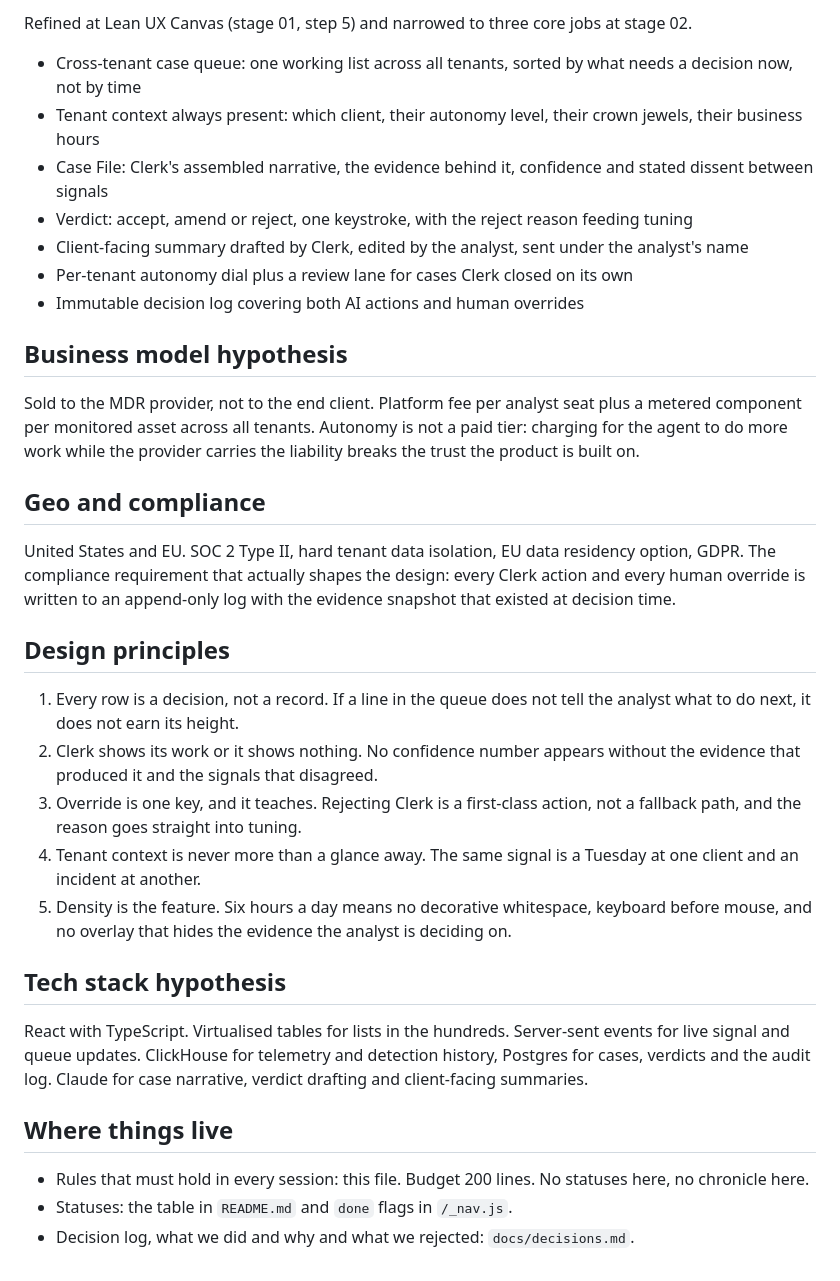
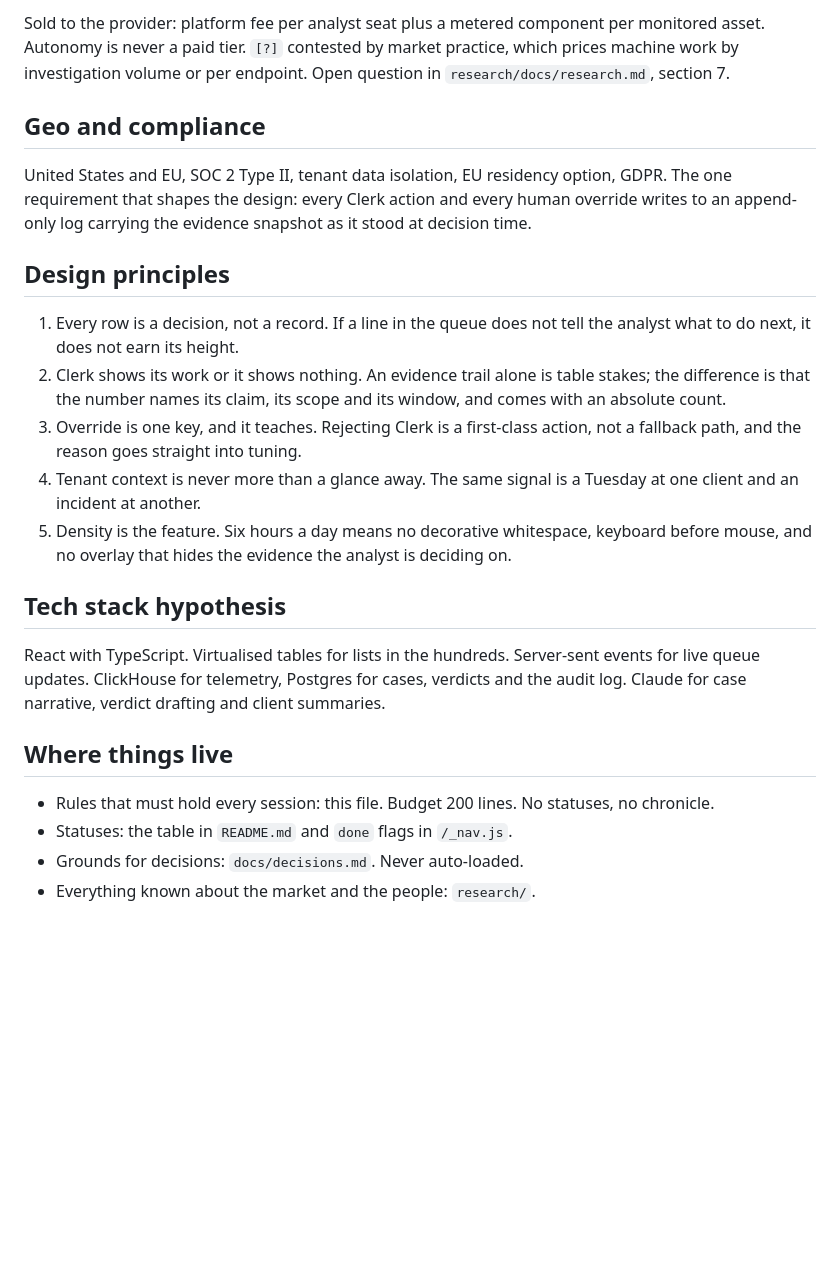
Before and after one commit to sergiodesign4u-dot/harrier, a Markdown page: CLAUDE.md, the part around one of its changes. GitHub-like rendering; blank space fills up the shorter version.

```diff
--- a/CLAUDE.md
+++ b/CLAUDE.md
@@ -39,36 +44,25 @@ Risk: decisions taken under volume pressure that nobody can defend six months la
 
-Refined at Lean UX Canvas (stage 01, step 5) and narrowed to three core jobs at stage 02.
-
-- Cross-tenant case queue: one working list across all tenants, sorted by what needs a decision now, not by time
-- Tenant context always present: which client, their autonomy level, their crown jewels, their business hours
-- Case File: Clerk's assembled narrative, the evidence behind it, confidence and stated dissent between signals
-- Verdict: accept, amend or reject, one keystroke, with the reject reason feeding tuning
-- Client-facing summary drafted by Clerk, edited by the analyst, sent under the analyst's name
-- Per-tenant autonomy dial plus a review lane for cases Clerk closed on its own
-- Immutable decision log covering both AI actions and human overrides
-
-## Business model hypothesis
-
-Sold to the MDR provider, not to the end client. Platform fee per analyst seat plus a metered component per monitored asset across all tenants. Autonomy is not a paid tier: charging for the agent to do more work while the provider carries the liability breaks the trust the product is built on.
+Sold to the provider: platform fee per analyst seat plus a metered component per monitored asset. Autonomy is never a paid tier. `[?]` contested by market practice, which prices machine work by investigation volume or per endpoint. Open question in `research/docs/research.md`, section 7.
 
 ## Geo and compliance
 
-United States and EU. SOC 2 Type II, hard tenant data isolation, EU data residency option, GDPR. The compliance requirement that actually shapes the design: every Clerk action and every human override is written to an append-only log with the evidence snapshot that existed at decision time.
+United States and EU, SOC 2 Type II, tenant data isolation, EU residency option, GDPR. The one requirement that shapes the design: every Clerk action and every human override writes to an append-only log carrying the evidence snapshot as it stood at decision time.
 
 ## Design principles
 
 1. Every row is a decision, not a record. If a line in the queue does not tell the analyst what to do next, it does not earn its height.
-2. Clerk shows its work or it shows nothing. No confidence number appears without the evidence that produced it and the signals that disagreed.
+2. Clerk shows its work or it shows nothing. An evidence trail alone is table stakes; the difference is that the number names its claim, its scope and its window, and comes with an absolute count.
 3. Override is one key, and it teaches. Rejecting Clerk is a first-class action, not a fallback path, and the reason goes straight into tuning.
 4. Tenant context is never more than a glance away. The same signal is a Tuesday at one client and an incident at another.
 5. Density is the feature. Six hours a day means no decorative whitespace, keyboard before mouse, and no overlay that hides the evidence the analyst is deciding on.
 
 ## Tech stack hypothesis
 
-React with TypeScript. Virtualised tables for lists in the hundreds. Server-sent events for live signal and queue updates. ClickHouse for telemetry and detection history, Postgres for cases, verdicts and the audit log. Claude for case narrative, verdict drafting and client-facing summaries.
+React with TypeScript. Virtualised tables for lists in the hundreds. Server-sent events for live queue updates. ClickHouse for telemetry, Postgres for cases, verdicts and the audit log. Claude for case narrative, verdict drafting and client summaries.
 
 ## Where things live
 
-- Rules that must hold in every session: this file. Budget 200 lines. No statuses here, no chronicle here.
+- Rules that must hold every session: this file. Budget 200 lines. No statuses, no chronicle.
 - Statuses: the table in `README.md` and `done` flags in `/_nav.js`.
-- Decision log, what we did and why and what we rejected: `docs/decisions.md`.
+- Grounds for decisions: `docs/decisions.md`. Never auto-loaded.
+- Everything known about the market and the people: `research/`.
```
Also changed, not shown: other parts of CLAUDE.md (+17 -12 lines), docs/decisions.md (+14 -0 lines).
